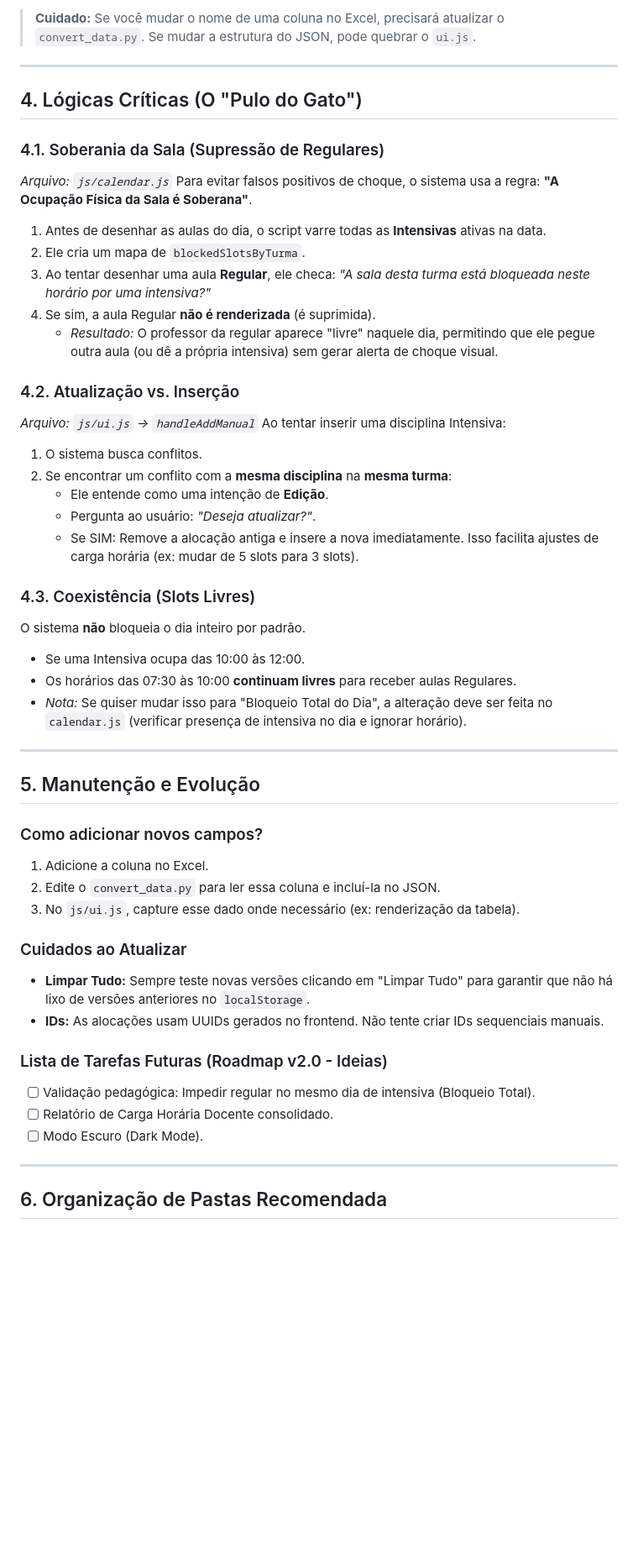
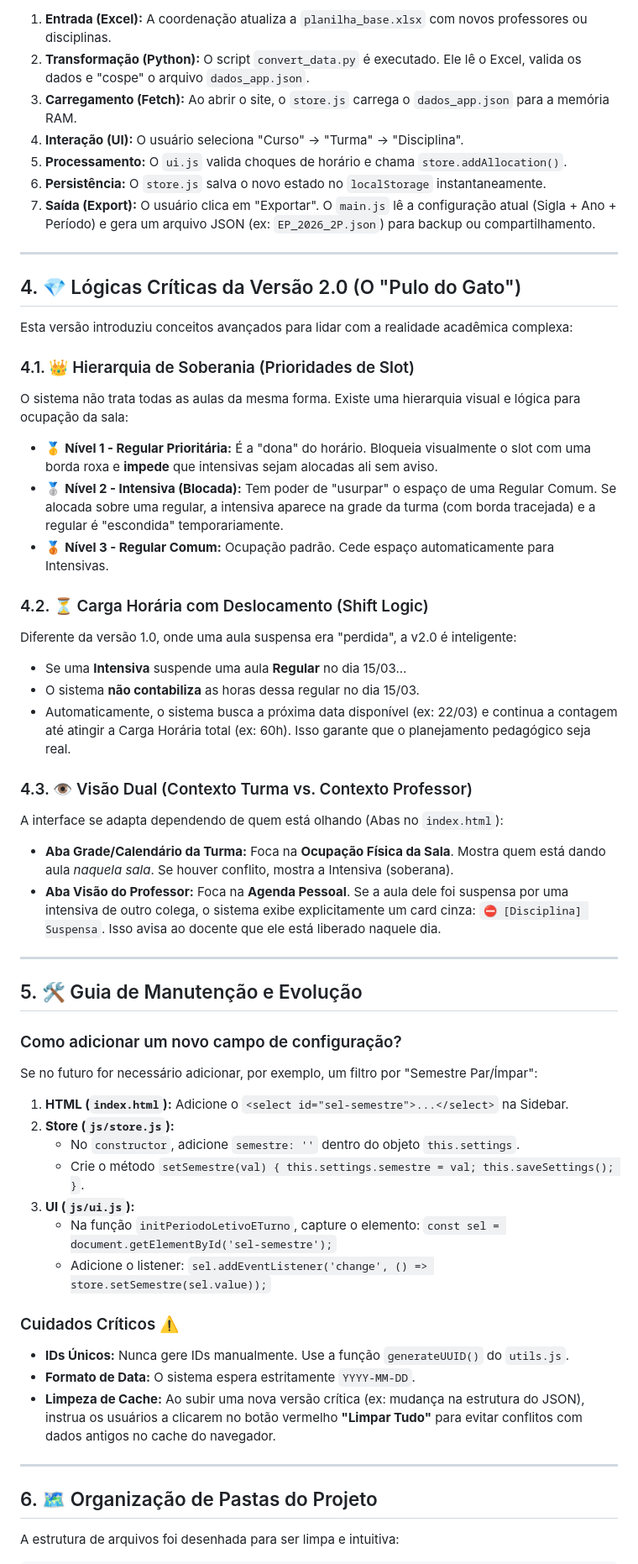
Before and after one commit to astuciasnor/gestor-iecos, a Markdown page: docs/MANUAL_DESENVOLVEDOR.md, the part around one of its changes. Shown at 84% size. Drawn GitHub-style; blank space fills up the shorter version.

Commit message:
atualizando o manual do desenvolvedor

````diff
--- a/docs/MANUAL_DESENVOLVEDOR.md
+++ b/docs/MANUAL_DESENVOLVEDOR.md
@@ -44,54 +65,61 @@ Este projeto segue a filosofia **"Serverless & Offline-First"**. Não há backen
 
-> **Cuidado:** Se você mudar o nome de uma coluna no Excel, precisará atualizar o `convert_data.py`. Se mudar a estrutura do JSON, pode quebrar o `ui.js`.
+1.  **Entrada (Excel):** A coordenação atualiza a `planilha_base.xlsx` com novos professores ou disciplinas.
+2.  **Transformação (Python):** O script `convert_data.py` é executado. Ele lê o Excel, valida os dados e "cospe" o arquivo `dados_app.json`.
+3.  **Carregamento (Fetch):** Ao abrir o site, o `store.js` carrega o `dados_app.json` para a memória RAM.
+4.  **Interação (UI):** O usuário seleciona "Curso" -> "Turma" -> "Disciplina".
+5.  **Processamento:** O `ui.js` valida choques de horário e chama `store.addAllocation()`.
+6.  **Persistência:** O `store.js` salva o novo estado no `localStorage` instantaneamente.
+7.  **Saída (Export):** O usuário clica em "Exportar". O `main.js` lê a configuração atual (Sigla + Ano + Período) e gera um arquivo JSON (ex: `EP_2026_2P.json`) para backup ou compartilhamento.
 
 ---
 
-## 4. Lógicas Críticas (O "Pulo do Gato")
+## 4. 💎 Lógicas Críticas da Versão 2.0 (O "Pulo do Gato")
 
-### 4.1. Soberania da Sala (Supressão de Regulares)
-*Arquivo: `js/calendar.js`*
-Para evitar falsos positivos de choque, o sistema usa a regra: **"A Ocupação Física da Sala é Soberana"**.
-1.  Antes de desenhar as aulas do dia, o script varre todas as **Intensivas** ativas na data.
-2.  Ele cria um mapa de `blockedSlotsByTurma`.
-3.  Ao tentar desenhar uma aula **Regular**, ele checa: *"A sala desta turma está bloqueada neste horário por uma intensiva?"*
-4.  Se sim, a aula Regular **não é renderizada** (é suprimida).
-    * *Resultado:* O professor da regular aparece "livre" naquele dia, permitindo que ele pegue outra aula (ou dê a própria intensiva) sem gerar alerta de choque visual.
+Esta versão introduziu conceitos avançados para lidar com a realidade acadêmica complexa:
 
-### 4.2. Atualização vs. Inserção
-*Arquivo: `js/ui.js` -> `handleAddManual`*
-Ao tentar inserir uma disciplina Intensiva:
-1.  O sistema busca conflitos.
-2.  Se encontrar um conflito com a **mesma disciplina** na **mesma turma**:
-    * Ele entende como uma intenção de **Edição**.
-    * Pergunta ao usuário: *"Deseja atualizar?"*.
-    * Se SIM: Remove a alocação antiga e insere a nova imediatamente. Isso facilita ajustes de carga horária (ex: mudar de 5 slots para 3 slots).
+### 4.1. 👑 Hierarquia de Soberania (Prioridades de Slot)
+O sistema não trata todas as aulas da mesma forma. Existe uma hierarquia visual e lógica para ocupação da sala:
+* 🥇 **Nível 1 - Regular Prioritária:** É a "dona" do horário. Bloqueia visualmente o slot com uma borda roxa e **impede** que intensivas sejam alocadas ali sem aviso.
+* 🥈 **Nível 2 - Intensiva (Blocada):** Tem poder de "usurpar" o espaço de uma Regular Comum. Se alocada sobre uma regular, a intensiva aparece na grade da turma (com borda tracejada) e a regular é "escondida" temporariamente.
+* 🥉 **Nível 3 - Regular Comum:** Ocupação padrão. Cede espaço automaticamente para Intensivas.
 
-### 4.3. Coexistência (Slots Livres)
-O sistema **não** bloqueia o dia inteiro por padrão.
-* Se uma Intensiva ocupa das 10:00 às 12:00.
-* Os horários das 07:30 às 10:00 **continuam livres** para receber aulas Regulares.
-* *Nota:* Se quiser mudar isso para "Bloqueio Total do Dia", a alteração deve ser feita no `calendar.js` (verificar presença de intensiva no dia e ignorar horário).
+### 4.2. ⏳ Carga Horária com Deslocamento (Shift Logic)
+Diferente da versão 1.0, onde uma aula suspensa era "perdida", a v2.0 é inteligente:
+* Se uma **Intensiva** suspende uma aula **Regular** no dia 15/03...
+* O sistema **não contabiliza** as horas dessa regular no dia 15/03.
+* Automaticamente, o sistema busca a próxima data disponível (ex: 22/03) e continua a contagem até atingir a Carga Horária total (ex: 60h). Isso garante que o planejamento pedagógico seja real.
+
+### 4.3. 👁️ Visão Dual (Contexto Turma vs. Contexto Professor)
+A interface se adapta dependendo de quem está olhando (Abas no `index.html`):
+* **Aba Grade/Calendário da Turma:** Foca na **Ocupação Física da Sala**. Mostra quem está dando aula *naquela sala*. Se houver conflito, mostra a Intensiva (soberana).
+* **Aba Visão do Professor:** Foca na **Agenda Pessoal**. Se a aula dele foi suspensa por uma intensiva de outro colega, o sistema exibe explicitamente um card cinza: `⛔ [Disciplina] Suspensa`. Isso avisa ao docente que ele está liberado naquele dia.
 
 ---
 
-## 5. Manutenção e Evolução
+## 5. 🛠️ Guia de Manutenção e Evolução
 
-### Como adicionar novos campos?
-1.  Adicione a coluna no Excel.
-2.  Edite o `convert_data.py` para ler essa coluna e incluí-la no JSON.
-3.  No `js/ui.js`, capture esse dado onde necessário (ex: renderização da tabela).
+### Como adicionar um novo campo de configuração?
+Se no futuro for necessário adicionar, por exemplo, um filtro por "Semestre Par/Ímpar":
 
-### Cuidados ao Atualizar
-* **Limpar Tudo:** Sempre teste novas versões clicando em "Limpar Tudo" para garantir que não há lixo de versões anteriores no `localStorage`.
-* **IDs:** As alocações usam UUIDs gerados no frontend. Não tente criar IDs sequenciais manuais.
+1.  **HTML (`index.html`):** Adicione o `<select id="sel-semestre">...</select>` na Sidebar.
+2.  **Store (`js/store.js`):**
+    * No `constructor`, adicione `semestre: ''` dentro do objeto `this.settings`.
+    * Crie o método `setSemestre(val) { this.settings.semestre = val; this.saveSettings(); }`.
+3.  **UI (`js/ui.js`):**
+    * Na função `initPeriodoLetivoETurno`, capture o elemento: `const sel = document.getElementById('sel-semestre');`
+    * Adicione o listener: `sel.addEventListener('change', () => store.setSemestre(sel.value));`
 
-### Lista de Tarefas Futuras (Roadmap v2.0 - Ideias)
-* [ ] Validação pedagógica: Impedir regular no mesmo dia de intensiva (Bloqueio Total).
-* [ ] Relatório de Carga Horária Docente consolidado.
-* [ ] Modo Escuro (Dark Mode).
+### Cuidados Críticos ⚠️
+* **IDs Únicos:** Nunca gere IDs manualmente. Use a função `generateUUID()` do `utils.js`.
+* **Formato de Data:** O sistema espera estritamente `YYYY-MM-DD`.
+* **Limpeza de Cache:** Ao subir uma nova versão crítica (ex: mudança na estrutura do JSON), instrua os usuários a clicarem no botão vermelho **"Limpar Tudo"** para evitar conflitos com dados antigos no cache do navegador.
 
 ---
 
-## 6. Organização de Pastas Recomendada
+## 6. 🗺️ Organização de Pastas do Projeto
+
+A estrutura de arquivos foi desenhada para ser limpa e intuitiva:
+
+```text
 /gestor-iecos
 │
````
Also changed, not shown: other parts of docs/MANUAL_DESENVOLVEDOR.md (+67 -44 lines).
